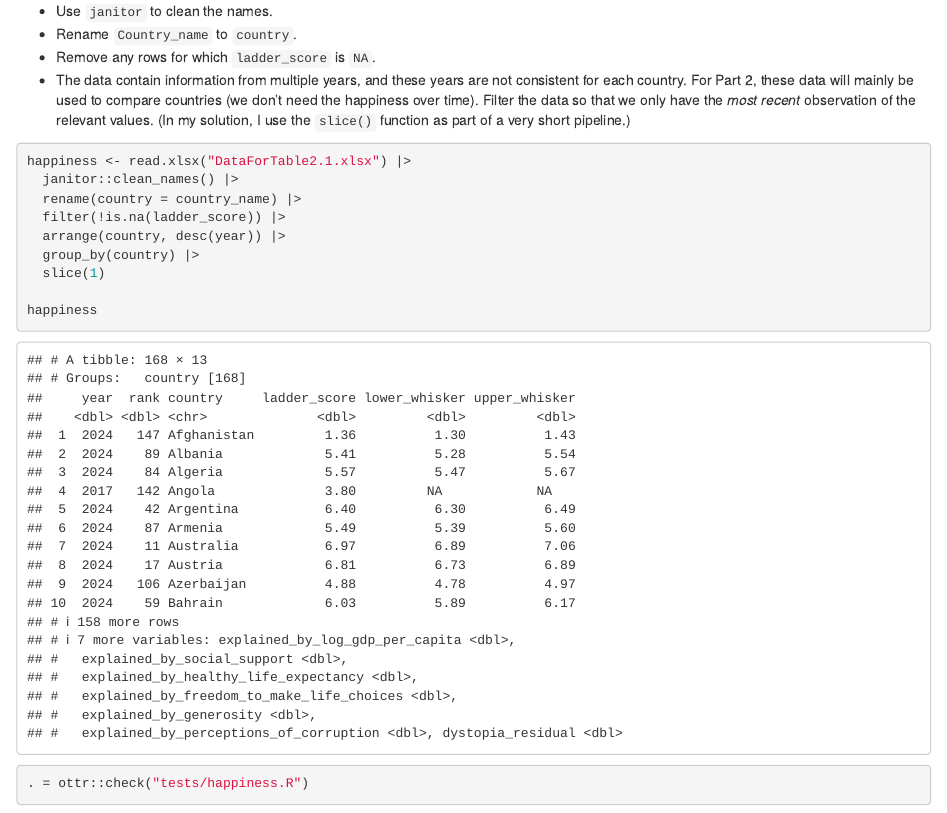
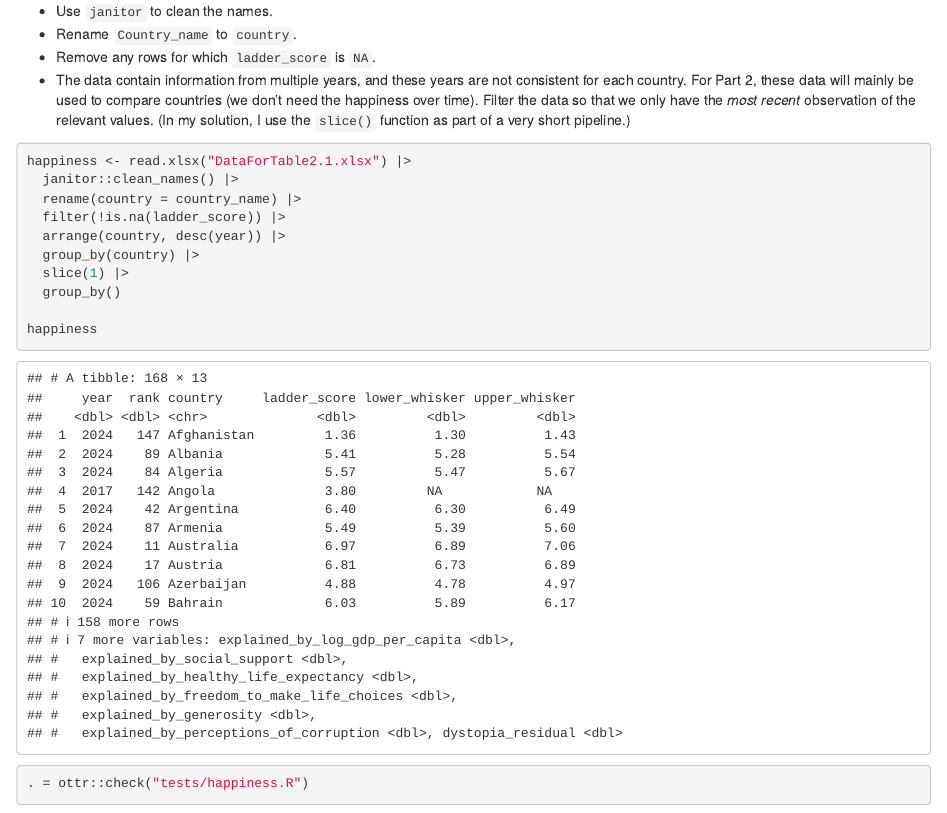
Before and after one commit to Yelyzaveta0/DATA100-Assignment3, an R Markdown document (DATA100Assignment3PartI.Rmd): the page in a window 1100 px wide, from 17610 px down. Rendered offline with R 4.5, knitr and Pandoc, with nearby package versions; some code elsewhere in the file could not run offline; column names are cleaned by a stand-in for the janitor package.

Commit message:
hopefully final edit

````diff
--- a/DATA100Assignment3PartI.Rmd
+++ b/DATA100Assignment3PartI.Rmd
@@ -789,7 +789,8 @@ happiness <- read.xlsx("DataForTable2.1.xlsx") |>
   filter(!is.na(ladder_score)) |>
   arrange(country, desc(year)) |>
   group_by(country) |>
-  slice(1)
+  slice(1) |>
+  group_by()
 
 happiness
 ```
````
